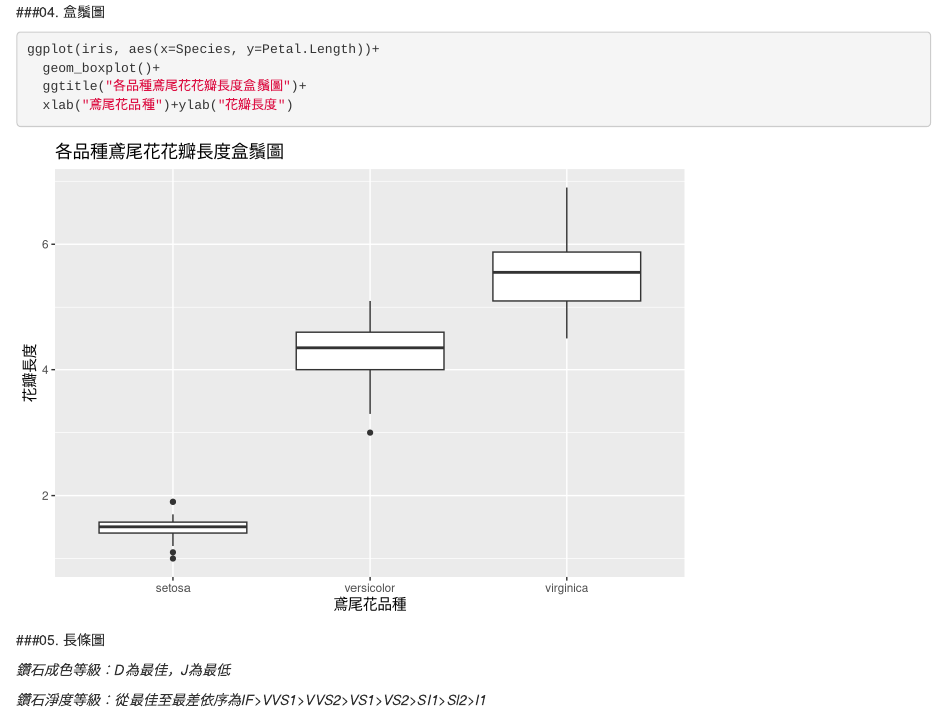
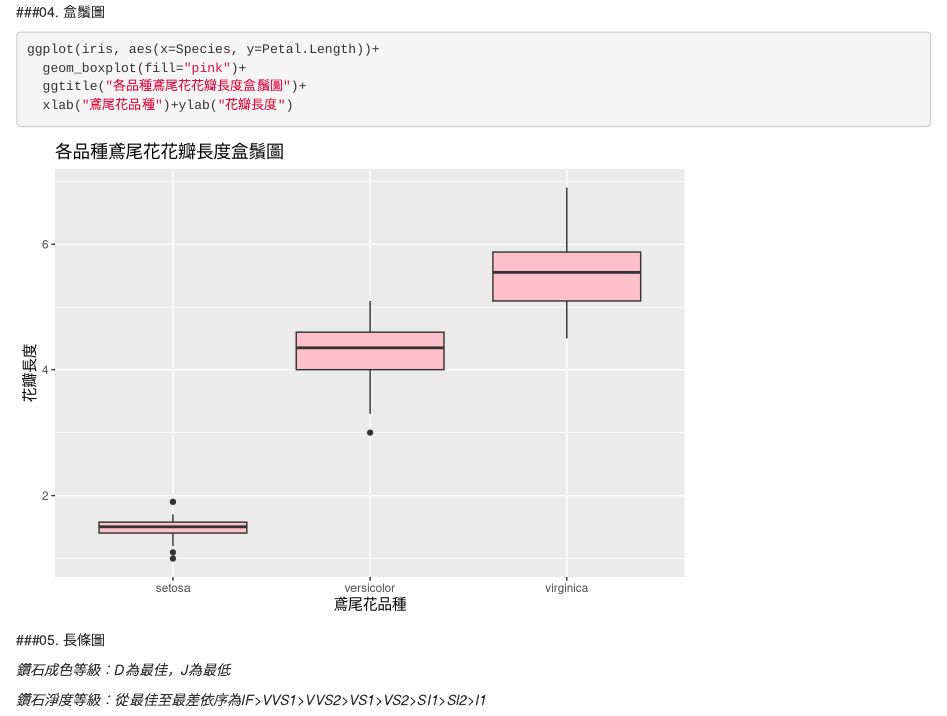
Before and after one commit to minshechiang/R_prg_midterm03, an R Markdown document (midterm03.Rmd): the page in a window 1100 px wide, from 2080 px down. Rendered offline with R 4.5, knitr and Pandoc, with nearby package versions.

Commit message:
R programming midterm homework 03

````diff
--- a/midterm03.Rmd
+++ b/midterm03.Rmd
@@ -39,7 +39,7 @@ ggplot(diamonds, aes(x=price))+
 ###04. 盒鬚圖
 ```{R message=FALSE, warning=FALSE}
 ggplot(iris, aes(x=Species, y=Petal.Length))+
-  geom_boxplot()+
+  geom_boxplot(fill="pink")+
   ggtitle("各品種鳶尾花花瓣長度盒鬚圖")+
   xlab("鳶尾花品種")+ylab("花瓣長度")
 ```
````
Also changed, not shown: midterm03.html.
